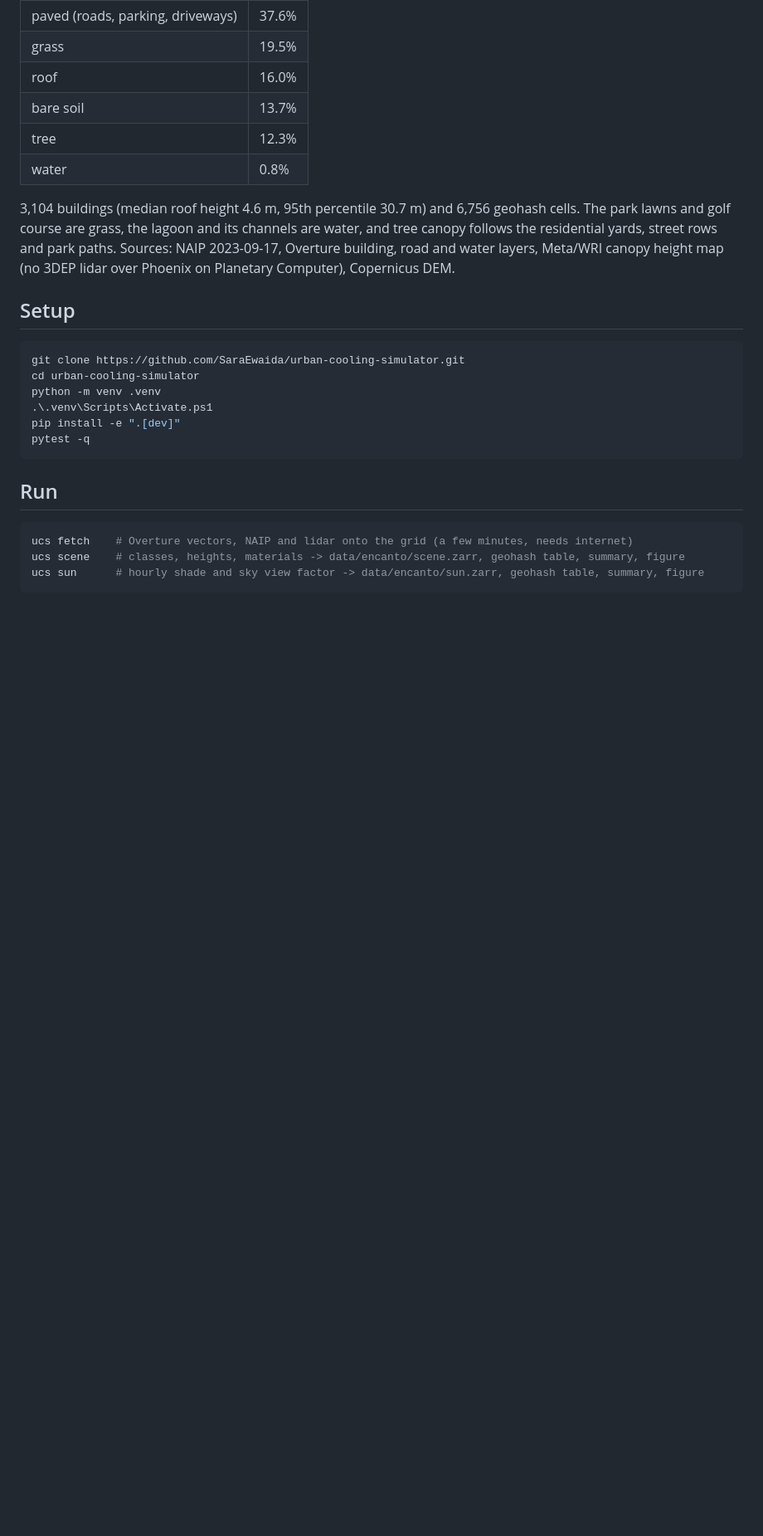
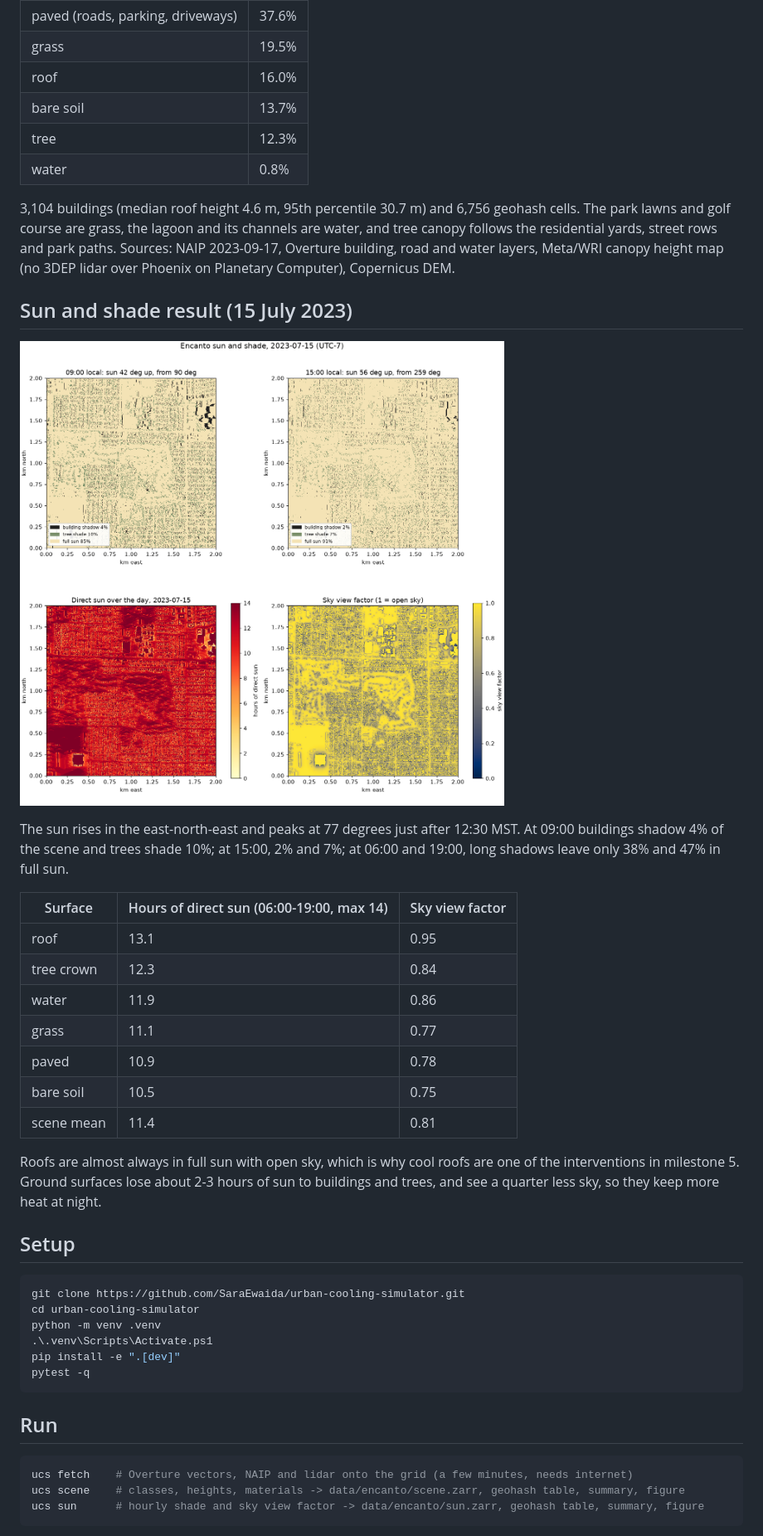
Before and after one commit to SaraEwaida/urban-cooling-simulator, a Markdown page: README.md, the part around one of its changes. Shown at 83% size. Rendered like a GitHub page; pictures changed too: docs/encanto_sun.png (added); blank space fills up the shorter version.

````diff
--- a/README.md
+++ b/README.md
@@ -64,6 +64,24 @@ Planetary Computer is read anonymously; only the part of each cloud-optimised Ge
 
 3,104 buildings (median roof height 4.6 m, 95th percentile 30.7 m) and 6,756 geohash cells. The park lawns and golf course are grass, the lagoon and its channels are water, and tree canopy follows the residential yards, street rows and park paths. Sources: NAIP 2023-09-17, Overture building, road and water layers, Meta/WRI canopy height map (no 3DEP lidar over Phoenix on Planetary Computer), Copernicus DEM.
 
+## Sun and shade result (15 July 2023)
+
+![Encanto sun and shade](docs/encanto_sun.png)
+
+The sun rises in the east-north-east and peaks at 77 degrees just after 12:30 MST. At 09:00 buildings shadow 4% of the scene and trees shade 10%; at 15:00, 2% and 7%; at 06:00 and 19:00, long shadows leave only 38% and 47% in full sun.
+
+| Surface | Hours of direct sun (06:00-19:00, max 14) | Sky view factor |
+|---|---|---|
+| roof | 13.1 | 0.95 |
+| tree crown | 12.3 | 0.84 |
+| water | 11.9 | 0.86 |
+| grass | 11.1 | 0.77 |
+| paved | 10.9 | 0.78 |
+| bare soil | 10.5 | 0.75 |
+| scene mean | 11.4 | 0.81 |
+
+Roofs are almost always in full sun with open sky, which is why cool roofs are one of the interventions in milestone 5. Ground surfaces lose about 2-3 hours of sun to buildings and trees, and see a quarter less sky, so they keep more heat at night.
+
 ## Setup
 
 ```powershell
````
Also changed, not shown: other parts of README.md (+1 -1 lines), 1 other file.
